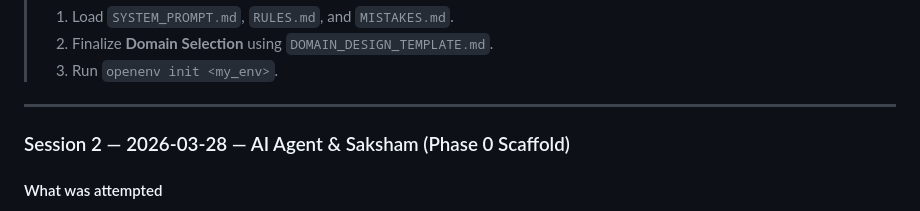
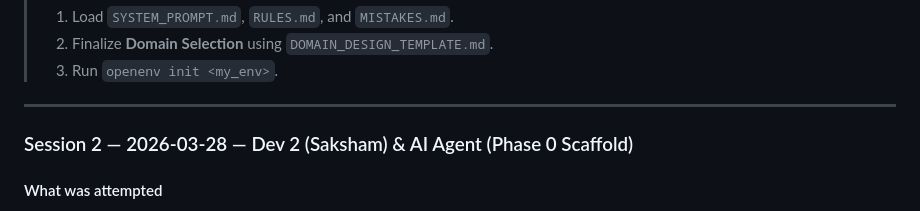
Before and after one commit to Samarth-Goyal-1401/OpenEnv_Meta_AI_Hackathon_Project, a Markdown page: MISTAKES.md, the part around the change. GitHub-like rendering.

Commit message:
[dev2] docs: update handoff and mistakes log to reflect correct dev roles

```diff
--- a/MISTAKES.md
+++ b/MISTAKES.md
@@ -248,7 +248,7 @@ When context window fills:
 
 ---
 
-### Session 2 — 2026-03-28 — AI Agent & Saksham (Phase 0 Scaffold)
+### Session 2 — 2026-03-28 — Dev 2 (Saksham) & AI Agent (Phase 0 Scaffold)
 
 #### What was attempted
 
```
